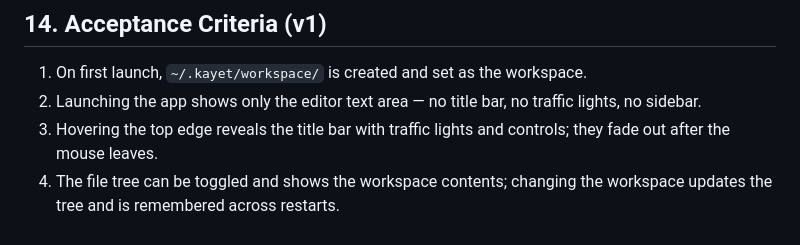
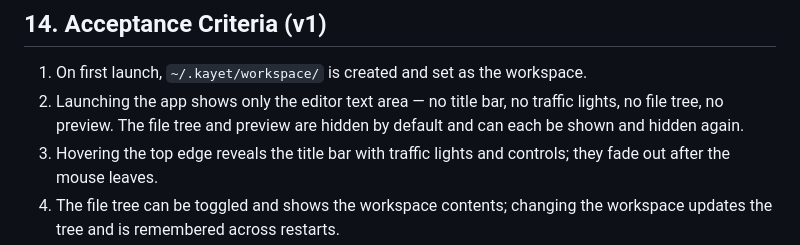
Before and after one commit to pwittchen/kayet, a Markdown page: SPEC.md, the part around one of its changes. GitHub-like rendering.

```diff
--- a/SPEC.md
+++ b/SPEC.md
@@ -296,7 +303,8 @@ kayet/
 
 ## 14. Acceptance Criteria (v1)
 1. On first launch, `~/.kayet/workspace/` is created and set as the workspace.
-2. Launching the app shows only the editor text area — no title bar, no traffic lights, no sidebar.
+2. Launching the app shows only the editor text area — no title bar, no traffic lights, no file tree, no preview.
+   The file tree and preview are hidden by default and can each be shown and hidden again.
 3. Hovering the top edge reveals the title bar with traffic lights and controls; they fade out after the mouse leaves.
 4. The file tree can be toggled and shows the workspace contents; changing the workspace updates the tree and is remembered across restarts.
 5. Theme defaults to System and follows macOS appearance live; Light/Dark can be forced and are persisted.
```
Also changed, not shown: other parts of SPEC.md (+10 -3 lines).
